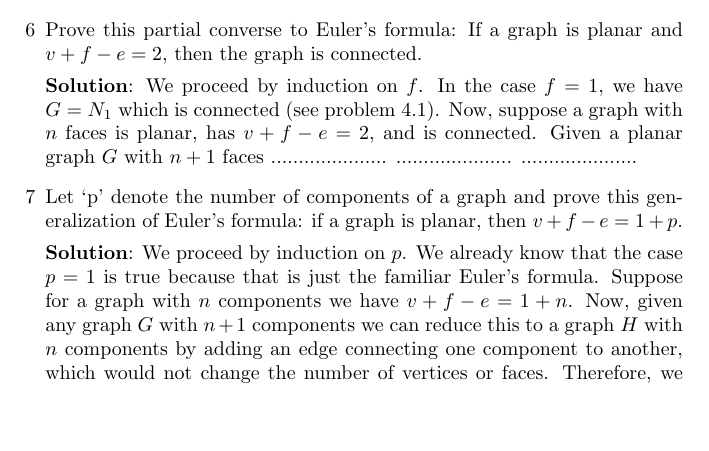
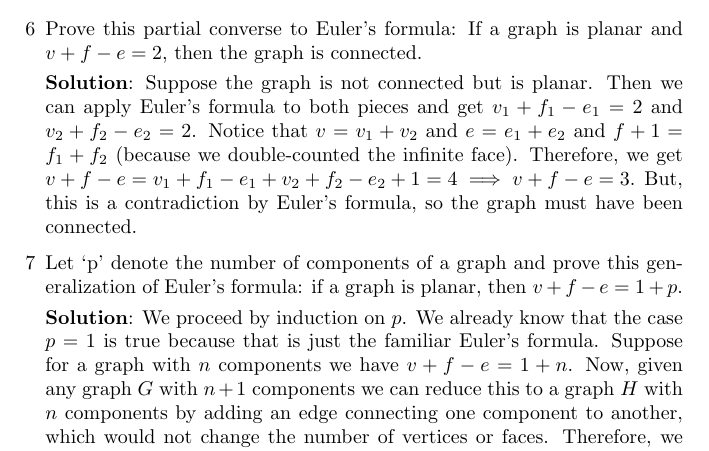
Before and after one commit to baile320/textbook-solutions, a LaTeX document (graph-theory-trudeau/ch-4-solutions.tex): part of page 2 of 2, cut so that both start at the same text, the shorter picture padded with empty space. Compiled offline with pdfLaTeX.

Commit message:
Complete 4.6 in trudeau

```diff
--- a/graph-theory-trudeau/ch-4-solutions.tex
+++ b/graph-theory-trudeau/ch-4-solutions.tex
@@ -55,10 +55,7 @@
 
 	\item[6] Prove this partial converse to Euler's formula: If a graph is planar and $v + f - e = 2$, then the graph is connected.
 
-	\textbf{Solution}: We proceed by induction on $f$. In the case $f = 1$, we have $G = N_1$ which is connected (see problem 4.1). Now, suppose a graph with $n$ faces is planar, has $v + f - e = 2$, and is connected. Given a planar graph $G$ with $n + 1$ faces
-	.....................
-	.....................
-	.....................
+	\textbf{Solution}: Suppose the graph is not connected but is planar. Then we can apply Euler's formula to both pieces and get $v_1 + f_1 - e_1 = 2$ and $v_2 + f_2 - e_2 = 2$. Notice that $v = v_1 + v_2$ and $e = e_1 + e_2$ and $f + 1= f_1 + f_2$ (because we double-counted the infinite face). Therefore, we get $v + f - e = v_1 + f_1 - e_1 + v_2 + f_2 - e_2 + 1 = 4 \implies v + f - e = 3$. But, this is a contradiction by Euler's formula, so the graph must have been connected.
 
 	\item[7] Let `p' denote the number of components of a graph and prove this generalization of Euler's formula: if a graph is planar, then $v + f - e = 1 + p$.
 
```
